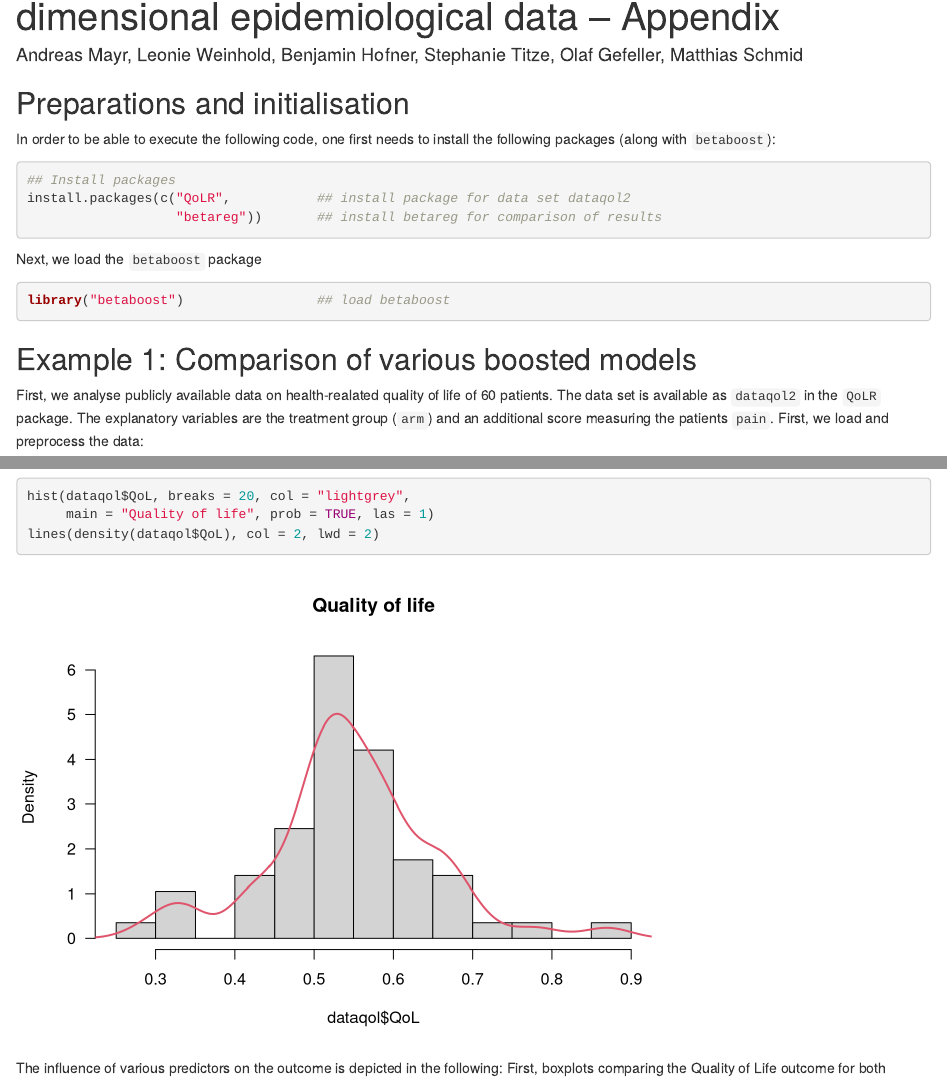
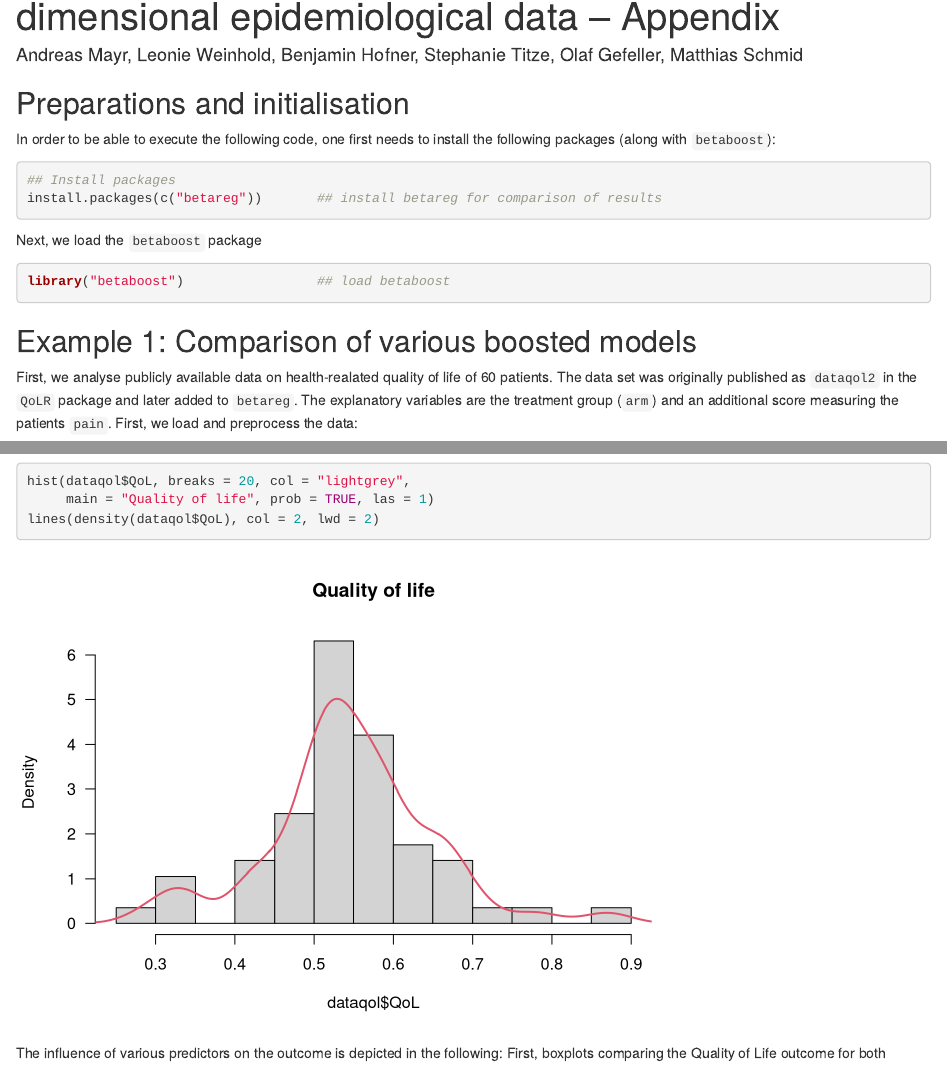
Before and after one commit to boost-R/betaboost, an R Markdown document (vignettes/Using_betaboost_IJE.Rmd): the page in a window 1100 px wide, from 110 px down, and a second part further down, joined at a grey line. Rendered offline with R 4.5, knitr and Pandoc, with nearby package versions; some code elsewhere in the file could not run offline.

Commit message:
remove QoLR from vignette

````diff
--- a/vignettes/Using_betaboost_IJE.Rmd
+++ b/vignettes/Using_betaboost_IJE.Rmd
@@ -18,8 +18,7 @@ In order to be able to execute the following code, one first needs to install
 the following packages (along with `betaboost`):
 ```{r initialization, eval = FALSE}
 ## Install packages
-install.packages(c("QoLR",           ## install package for data set dataqol2
-                   "betareg"))       ## install betareg for comparison of results
+install.packages(c("betareg"))       ## install betareg for comparison of results
 ```
 
 Next, we load the `betaboost` package
@@ -29,11 +28,12 @@ library("betaboost")                 ## load betaboost
 
 ## Example 1: Comparison of various boosted models
 
-First, we analyse publicly available data on health-realated quality of life of 60 patients. The data set is available as `dataqol2` in the `QoLR` package. The explanatory variables are the treatment group (`arm`) and an additional score measuring the patients `pain`. First, we load and preprocess the data:
+First, we analyse publicly available data on health-realated quality of life of 60 patients. The data set was originally published as `dataqol2` in the `QoLR` package and later added to `betareg`. The explanatory variables are the treatment group (`arm`) and an additional score measuring the patients `pain`. First, we load and preprocess the data:
 
 ```{r load_data}
 ## load data
-data("dataqol2", package = "QoLR")
+# data("dataqol2", package = "QoLR")
+data(dataqol2)
 ## take one time-point
 dataqol <- dataqol2[dataqol2$time ==0,]
 ## remove missings
````
Also changed, not shown: 1 other file.
